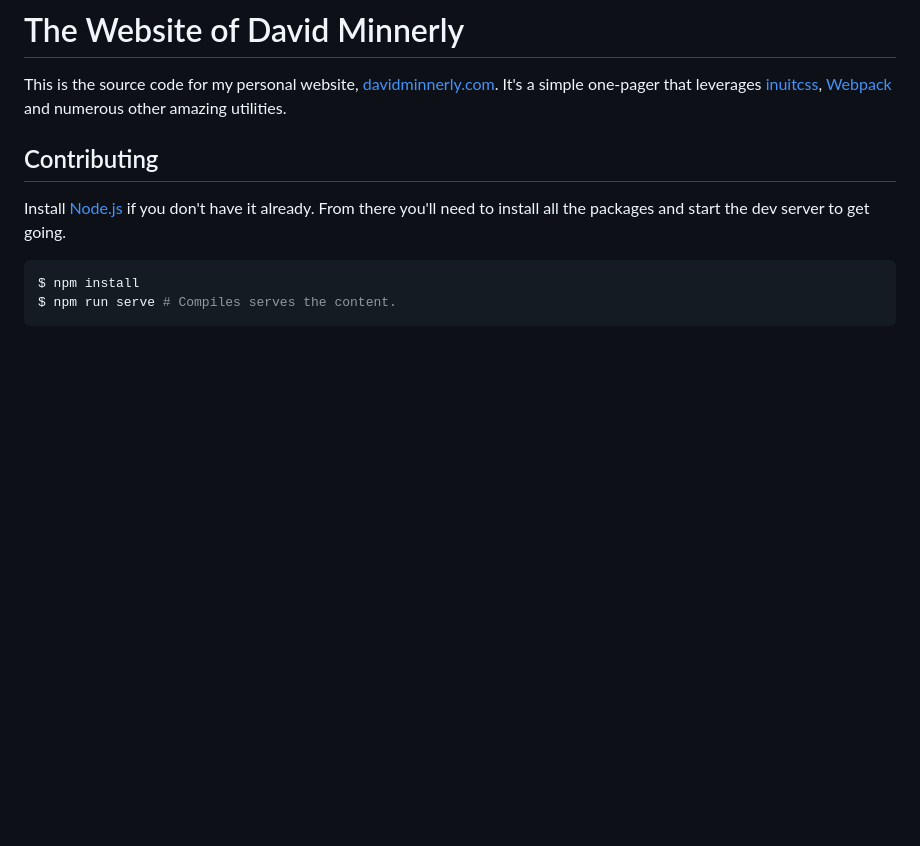
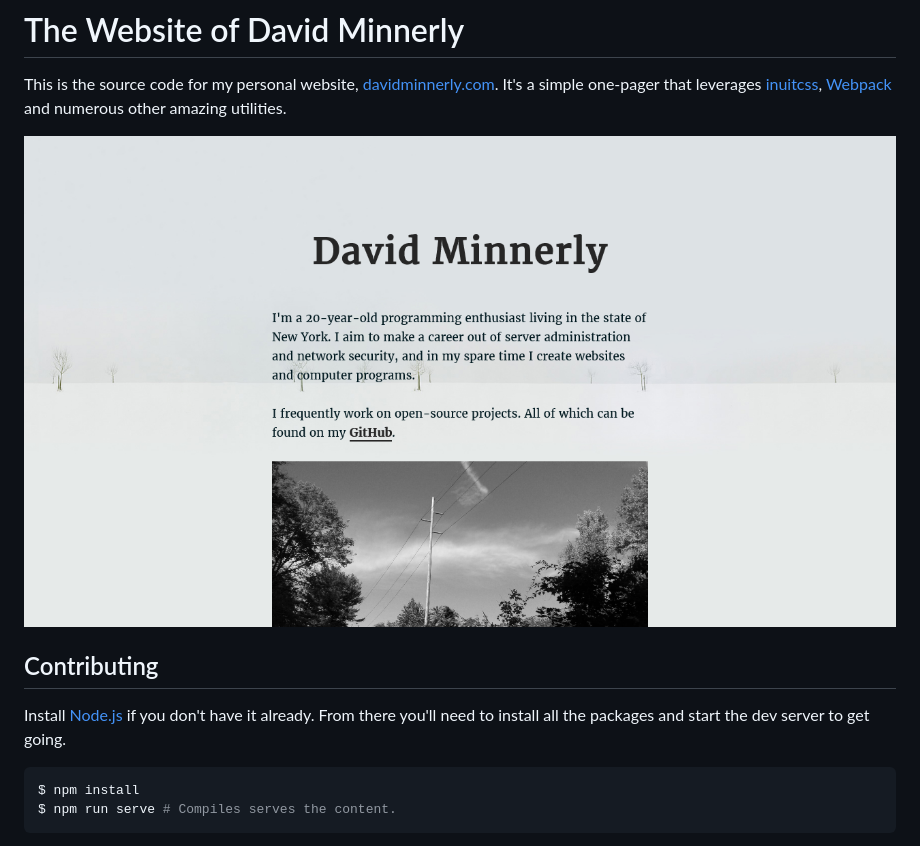
Before and after one commit to vocksel/vocksel.com, a Markdown page: README.md, the part around the change. Drawn GitHub-style; pictures changed too: screenshots/website.png (added); blank space fills up the shorter version.

Commit message:
Add a screenshot of the site to the readme

```diff
--- a/README.md
+++ b/README.md
@@ -1,6 +1,8 @@
 # The Website of David Minnerly
 
 This is the source code for my personal website, [davidminnerly.com](http://davidminnerly.com). It's a simple one-pager that leverages [inuitcss](https://github.com/inuitcss/getting-started), [Webpack](http://webpack.js.org) and numerous other amazing utilities.
+
+![Screenshot of the site](screenshots/website.png)
 
 ## Contributing
 
```
